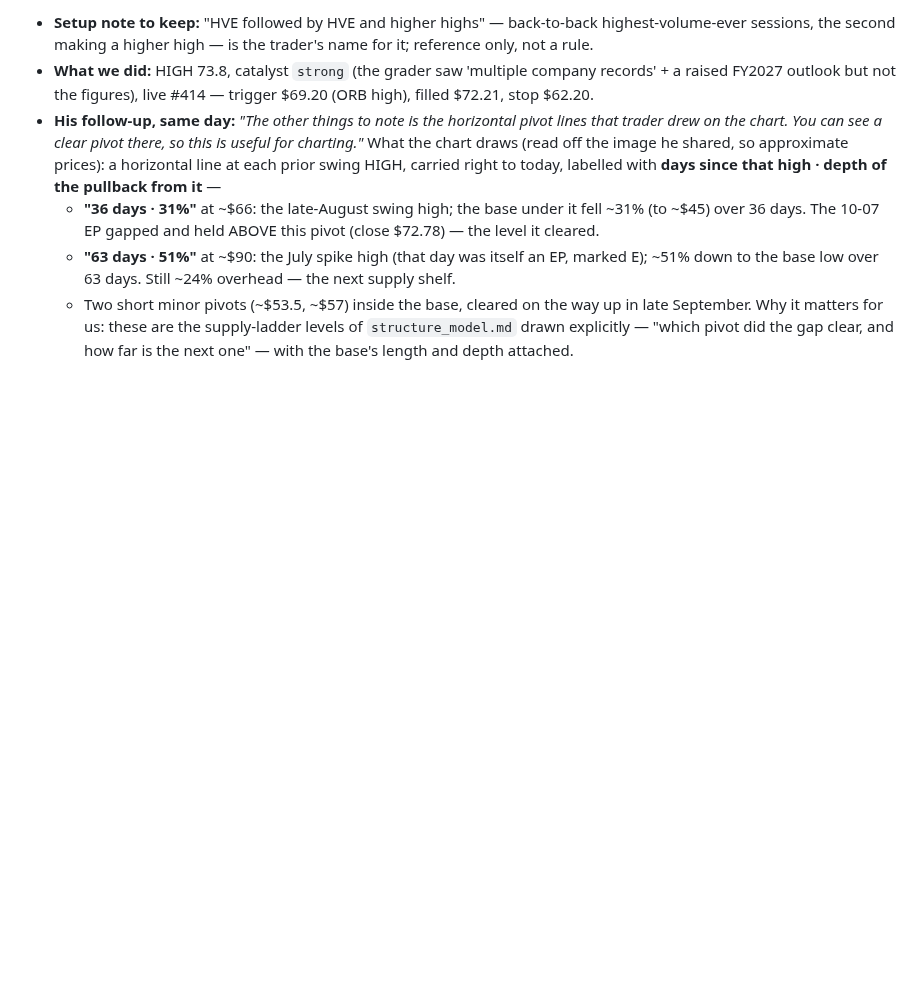
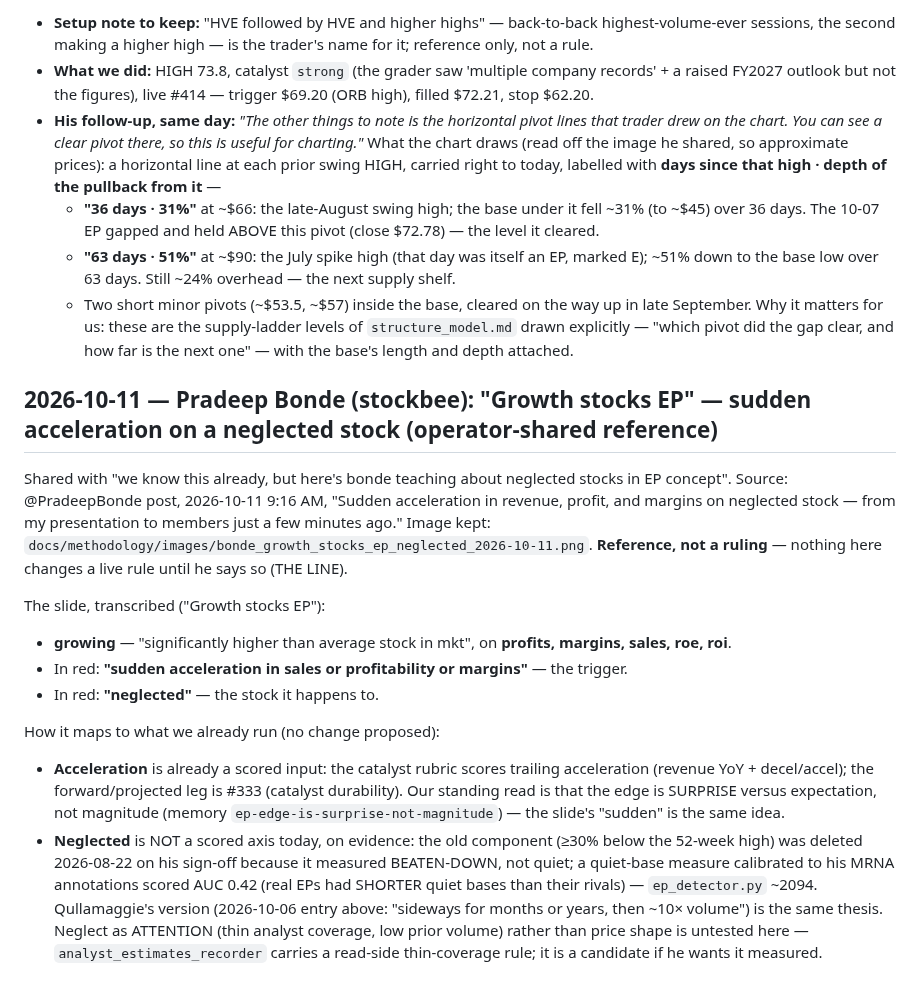
Before and after one commit to a5fung/apollo_the_wise, a Markdown page: docs/methodology/operator_shared_notes.md, the part around the change. GitHub-like rendering; blank space fills up the shorter version.

Commit message:
operator_shared_notes: Bonde 'Growth stocks EP' slide (sudden acceleration on a neglected stock), shared 10-11 — transcribed and mapped to what we already score
Co-Authored-By: Claude Opus 5.5 <noreply@anthropic.com>
Claude-Session: https://claude.ai/code/session_01RPiKPFAXhCZ5UgBU3tyex7

```diff
--- a/docs/methodology/operator_shared_notes.md
+++ b/docs/methodology/operator_shared_notes.md
@@ -1775,3 +1775,26 @@ confirmation from other traders."* → added to the labelled EP list (`operator_
   - Two short minor pivots (~$53.5, ~$57) inside the base, cleared on the way up in late September.
   Why it matters for us: these are the supply-ladder levels of `structure_model.md` drawn explicitly — "which
   pivot did the gap clear, and how far is the next one" — with the base's length and depth attached.
+
+## 2026-10-11 — Pradeep Bonde (stockbee): "Growth stocks EP" — sudden acceleration on a neglected stock (operator-shared reference)
+
+Shared with "we know this already, but here's bonde teaching about neglected stocks in EP concept". Source: @PradeepBonde
+post, 2026-10-11 9:16 AM, "Sudden acceleration in revenue, profit, and margins on neglected stock — from my presentation to
+members just a few minutes ago." Image kept: `docs/methodology/images/bonde_growth_stocks_ep_neglected_2026-10-11.png`.
+**Reference, not a ruling** — nothing here changes a live rule until he says so (THE LINE).
+
+The slide, transcribed ("Growth stocks EP"):
+- **growing** — "significantly higher than average stock in mkt", on **profits, margins, sales, roe, roi**.
+- In red: **"sudden acceleration in sales or profitability or margins"** — the trigger.
+- In red: **"neglected"** — the stock it happens to.
+
+How it maps to what we already run (no change proposed):
+- **Acceleration** is already a scored input: the catalyst rubric scores trailing acceleration (revenue YoY + decel/accel);
+  the forward/projected leg is #333 (catalyst durability). Our standing read is that the edge is SURPRISE versus
+  expectation, not magnitude (memory `ep-edge-is-surprise-not-magnitude`) — the slide's "sudden" is the same idea.
+- **Neglected** is NOT a scored axis today, on evidence: the old component (≥30% below the 52-week high) was deleted
+  2026-08-22 on his sign-off because it measured BEATEN-DOWN, not quiet; a quiet-base measure calibrated to his MRNA
+  annotations scored AUC 0.42 (real EPs had SHORTER quiet bases than their rivals) — `ep_detector.py` ~2094. Qullamaggie's
+  version (2026-10-06 entry above: "sideways for months or years, then ~10× volume") is the same thesis. Neglect as
+  ATTENTION (thin analyst coverage, low prior volume) rather than price shape is untested here — `analyst_estimates_recorder`
+  carries a read-side thin-coverage rule; it is a candidate if he wants it measured.
```
Also changed, not shown: docs/methodology/images/bonde_growth_stocks_ep_neglected_2026-10-11.png (added).
